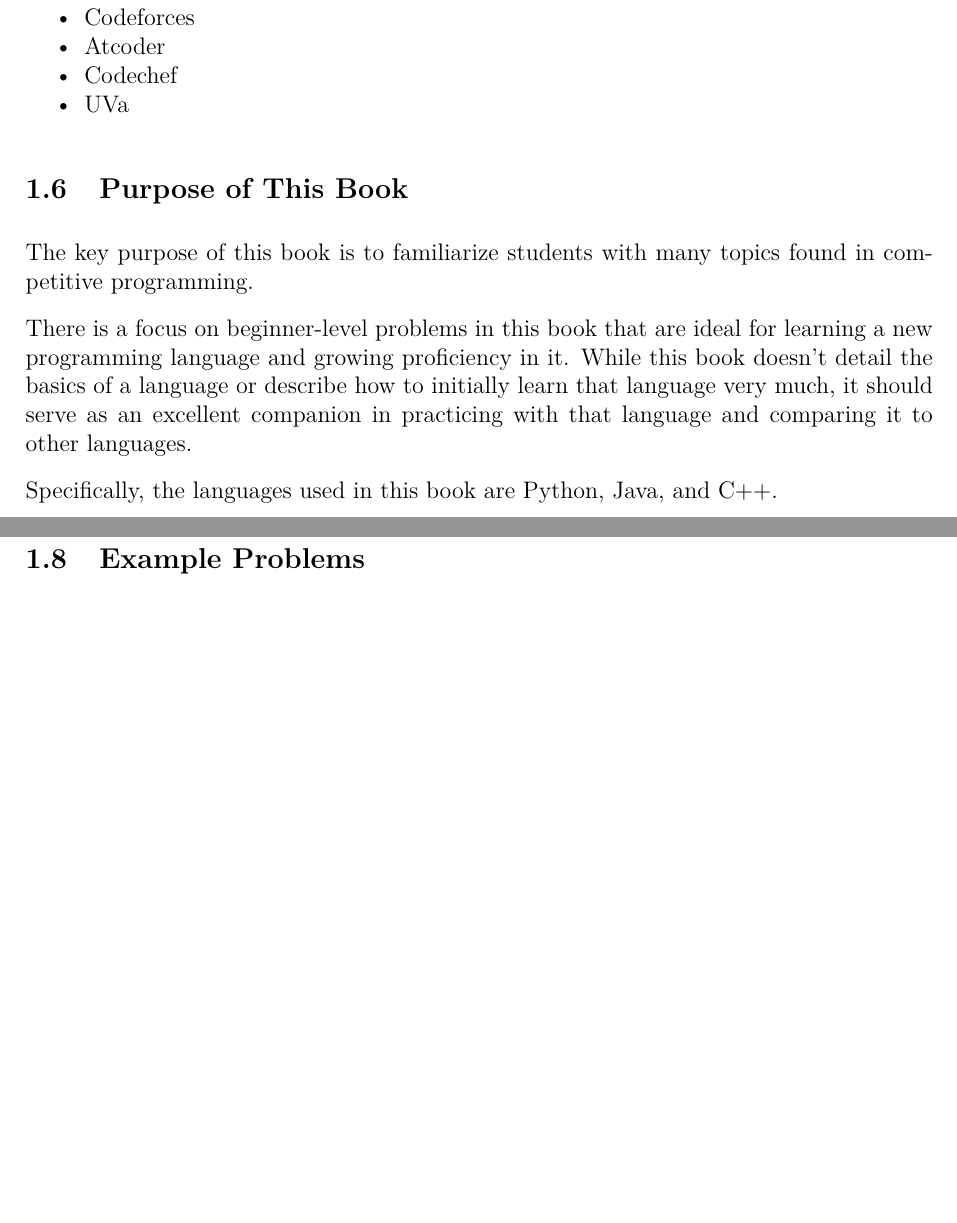
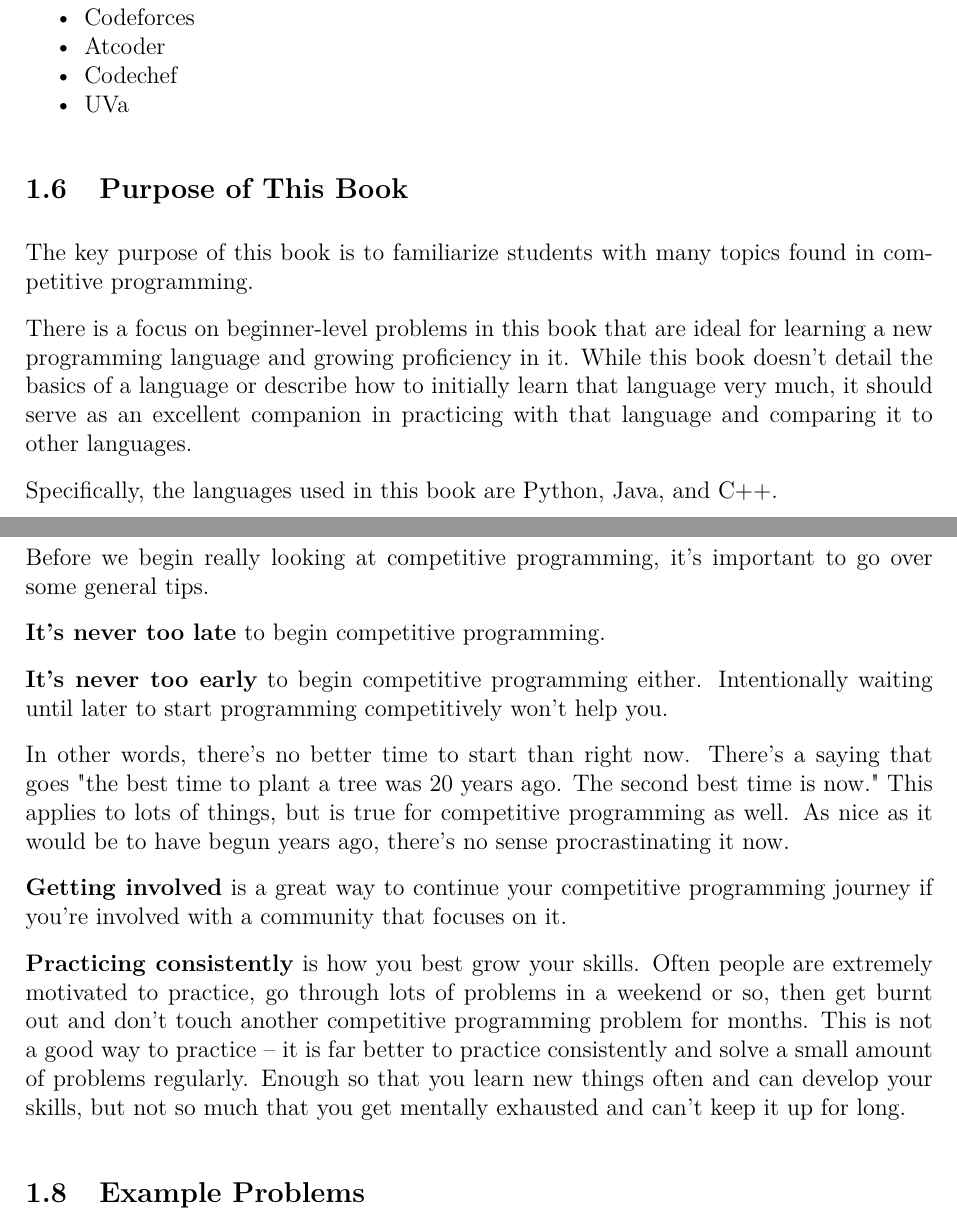
Before and after one commit to JarateKing/Competitive-Programming-Textbook, a LaTeX document (main.tex, which reads chapters/introduction.tex): two parts of pages 3 and 4 of 21, joined at a grey line, cut so that both start at the same text, the shorter picture padded with empty space. Compiled offline with pdfLaTeX.

Commit message:
added tips section

```diff
--- a/chapters/introduction.tex
+++ b/chapters/introduction.tex
@@ -66,4 +66,17 @@ There is a focus on beginner-level problems in this book that are ideal for lear
 Specifically, the languages used in this book are Python, Java, and C++.
 
 \subsection{Tips}
+
+Before we begin really looking at competitive programming, it's important to go over some general tips.
+
+\textbf{It's never too late} to begin competitive programming.
+
+\textbf{It's never too early} to begin competitive programming either. Intentionally waiting until later to start programming competitively won't help you.
+
+In other words, there's no better time to start than right now. There's a saying that goes "the best time to plant a tree was 20 years ago. The second best time is now." This applies to lots of things, but is true for competitive programming as well. As nice as it would be to have begun years ago, there's no sense procrastinating it now.
+
+\textbf{Getting involved} is a great way to continue your competitive programming journey if you're involved with a community that focuses on it.
+
+\textbf{Practicing consistently} is how you best grow your skills. Often people are extremely motivated to practice, go through lots of problems in a weekend or so, then get burnt out and don't touch another competitive programming problem for months. This is not a good way to practice -- it is far better to practice consistently and solve a small amount of problems regularly. Enough so that you learn new things often and can develop your skills, but not so much that you get mentally exhausted and can't keep it up for long.
+
 \subsection{Example Problems}
```
